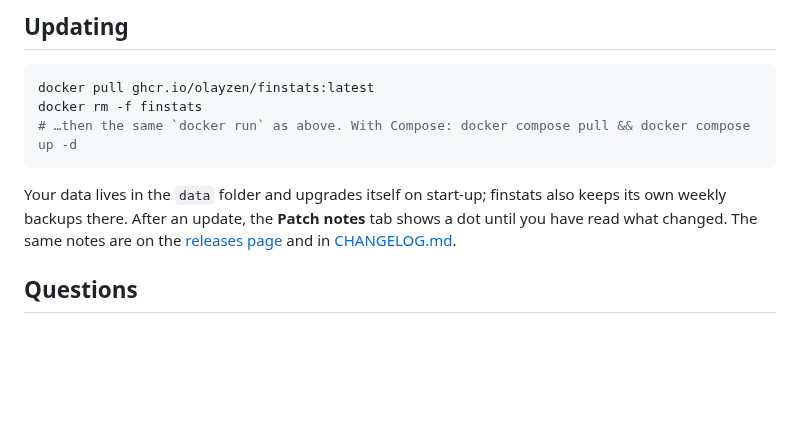
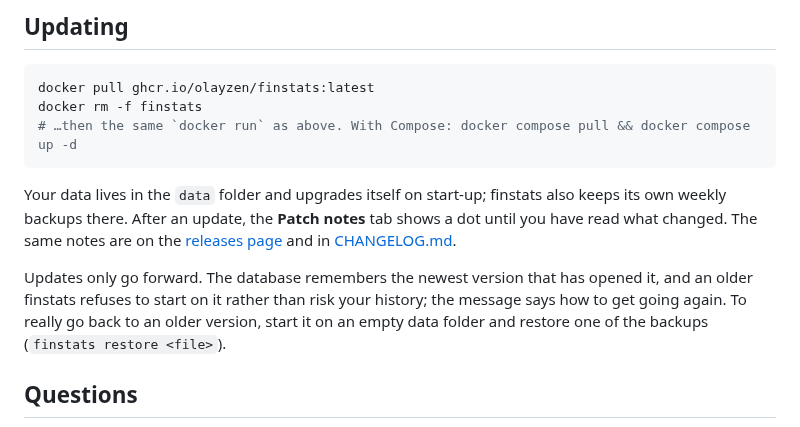
Before and after one commit to OlaYZen/finstats, a Markdown page: README.md, the part around the change. GitHub-like rendering; blank space fills up the shorter version.

Commit message:
docs: explain that updates only go forward

```diff
--- a/README.md
+++ b/README.md
@@ -219,6 +219,10 @@ Your data lives in the `data` folder and upgrades itself on start-up; finstats a
 backups there. After an update, the **Patch notes** tab shows a dot until you have read what changed. The same
 notes are on the [releases page](https://github.com/OlaYZen/finstats/releases) and in [CHANGELOG.md](CHANGELOG.md).
 
+Updates only go forward. The database remembers the newest version that has opened it, and an older finstats
+refuses to start on it rather than risk your history; the message says how to get going again. To really go back to
+an older version, start it on an empty data folder and restore one of the backups (`finstats restore <file>`).
+
 ## Questions
 
 **Does it slow Jellyfin down?**
```
Also changed, not shown: CLAUDE.md (+3 -0 lines).
